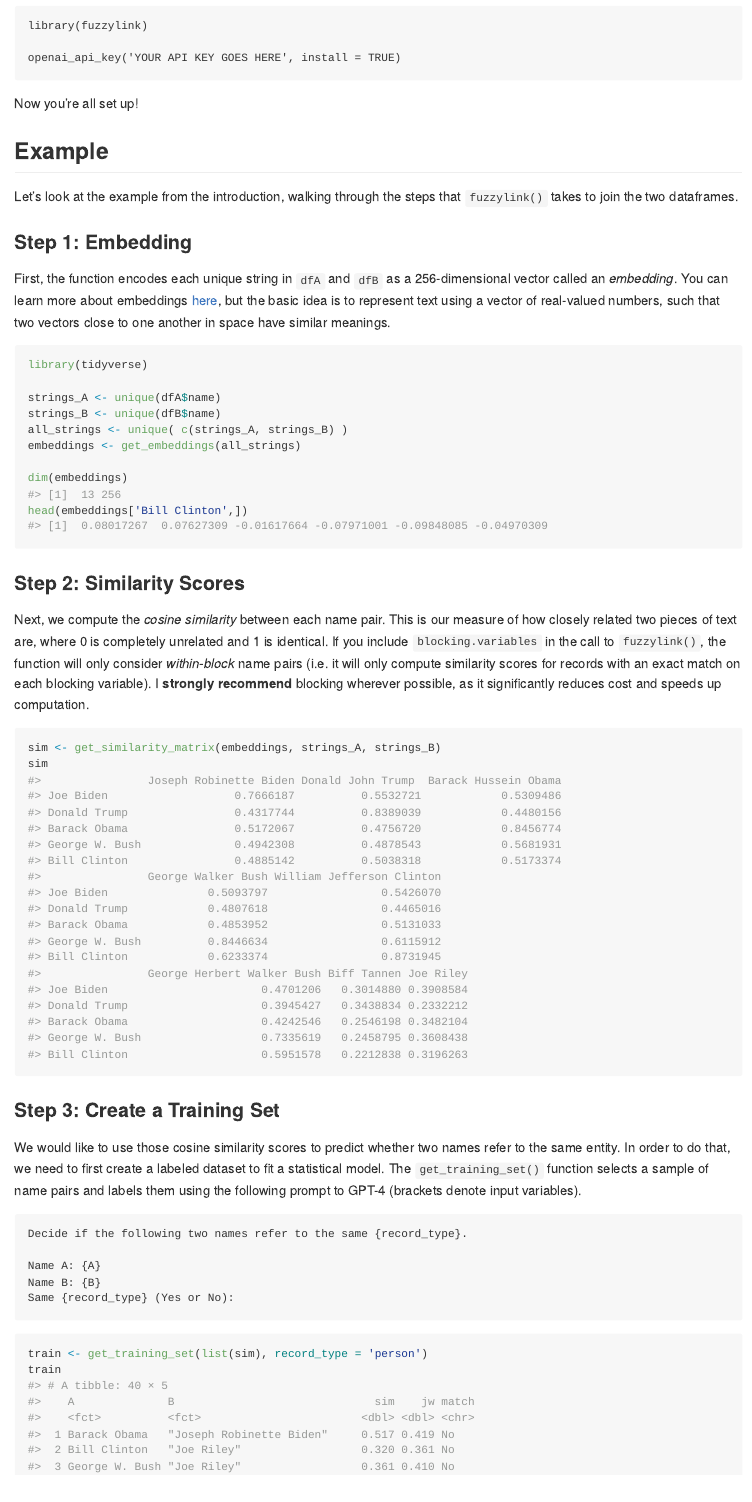
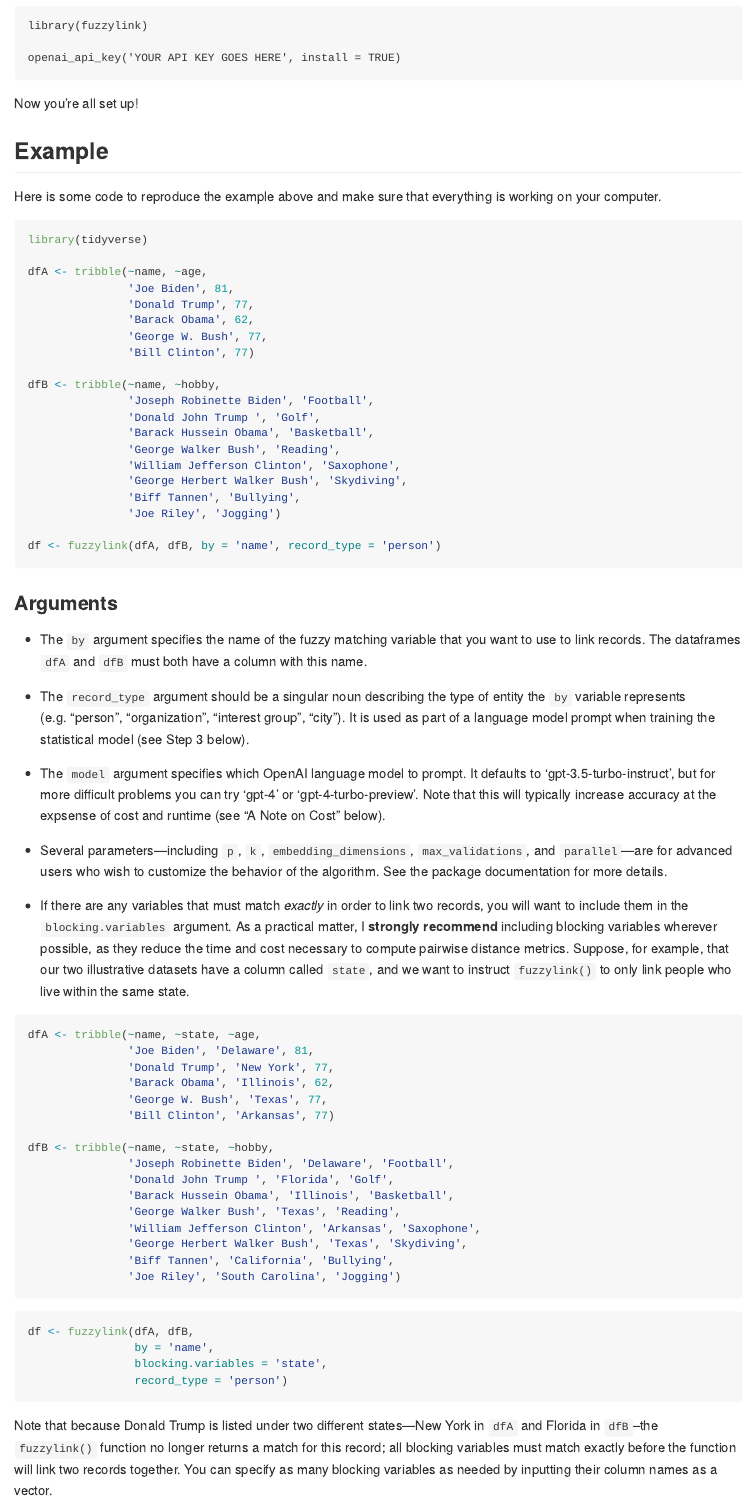
Before and after one commit to joeornstein/fuzzylink, an R Markdown document (README.Rmd): the page in a window 1100 px wide, from 1440 px down. The pictures show the output file README.md that the author committed with the source, drawn offline in the style of GitHub.

Commit message:
update readme'

````diff
--- a/README.Rmd
+++ b/README.Rmd
@@ -106,4 +104,75 @@ Now you're all set up!
 
 ## Example
 
-Let's look at the example from the introduction, walking through the steps that `fuzzylink()` takes to join the two dataframes.
+Here is some code to reproduce the example above and make sure that everything is working on your computer.
+
+```{r, eval = FALSE}
+library(tidyverse)
+
+dfA <- tribble(~name, ~age,
+               'Joe Biden', 81,
+               'Donald Trump', 77,
+               'Barack Obama', 62,
+               'George W. Bush', 77,
+               'Bill Clinton', 77)
+
+dfB <- tribble(~name, ~hobby,
+               'Joseph Robinette Biden', 'Football',
+               'Donald John Trump ', 'Golf',
+               'Barack Hussein Obama', 'Basketball',
+               'George Walker Bush', 'Reading',
+               'William Jefferson Clinton', 'Saxophone',
+               'George Herbert Walker Bush', 'Skydiving',
+               'Biff Tannen', 'Bullying',
+               'Joe Riley', 'Jogging')
+
+df <- fuzzylink(dfA, dfB, by = 'name', record_type = 'person')
+```
+
+### Arguments
+
+- The `by` argument specifies the name of the fuzzy matching variable that you want to use to link records. The dataframes `dfA` and `dfB` must both have a column with this name.
+
+- The `record_type` argument should be a singular noun describing the type of entity the `by` variable represents (e.g. "person", "organization", "interest group", "city"). It is used as part of a language model prompt when training the statistical model (see Step 3 below).
+
+- The `model` argument specifies which OpenAI language model to prompt. It defaults to 'gpt-3.5-turbo-instruct', but for more difficult problems you can try 'gpt-4' or 'gpt-4-turbo-preview'. Note that this will typically increase accuracy at the expsense of cost and runtime (see "A Note on Cost" below).
+
+- Several parameters---including `p`, `k`, `embedding_dimensions`, `max_validations`, and `parallel`---are for advanced users who wish to customize the behavior of the algorithm. See the package documentation for more details.
+
+- If there are any variables that must match *exactly* in order to link two records, you will want to include them in the `blocking.variables` argument. As a practical matter, I **strongly recommend** including blocking variables wherever possible, as they reduce the time and cost necessary to compute pairwise distance metrics. Suppose, for example, that our two illustrative datasets have a column called `state`, and we want to instruct `fuzzylink()` to only link people who live within the same state.
+
+```{r}
+dfA <- tribble(~name, ~state, ~age,
+               'Joe Biden', 'Delaware', 81,
+               'Donald Trump', 'New York', 77,
+               'Barack Obama', 'Illinois', 62,
+               'George W. Bush', 'Texas', 77,
+               'Bill Clinton', 'Arkansas', 77)
+
+dfB <- tribble(~name, ~state, ~hobby,
+               'Joseph Robinette Biden', 'Delaware', 'Football',
+               'Donald John Trump ', 'Florida', 'Golf',
+               'Barack Hussein Obama', 'Illinois', 'Basketball',
+               'George Walker Bush', 'Texas', 'Reading',
+               'William Jefferson Clinton', 'Arkansas', 'Saxophone',
+               'George Herbert Walker Bush', 'Texas', 'Skydiving',
+               'Biff Tannen', 'California', 'Bullying',
+               'Joe Riley', 'South Carolina', 'Jogging')
+```
+
+```{r, eval=FALSE}
+df <- fuzzylink(dfA, dfB,
+                by = 'name',
+                blocking.variables = 'state',
+                record_type = 'person')
+```
+
+```{r, echo=FALSE}
+df <- fuzzylink(dfA, dfB,
+                by = 'name',
+                blocking.variables = 'state',
+                record_type = 'person',
+                verbose = FALSE)
+```
+
+Note that because Donald Trump is listed under two different states---New York in `dfA` and Florida in `dfB`--the `fuzzylink()` function no longer returns a match for this record; all blocking variables must match exactly before the function will link two records together. You can specify as many blocking variables as needed by inputting their column names as a vector.
@@ -138,11 +213,11 @@ sim
 We would like to use those cosine similarity scores to predict whether two names refer to the same entity. In order to do that, we need to first create a labeled dataset to fit a statistical model. The `get_training_set()` function selects a sample of name pairs and labels them using the following prompt to GPT-4 (brackets denote input variables).
 
 ```
-Decide if the following two names refer to the same {record_type}.
+Decide if the following two names refer to the same {record_type}. Misspellings, alternative names, and acronyms may be acceptable matches. Think carefully. Respond "Yes" or "No".'
 
 Name A: {A}
 Name B: {B}
-Same {record_type} (Yes or No):
+Response:
 ```
 
 ```{r}
````
Also changed, not shown: README.md, README.Rmd (10 more changed lines).
